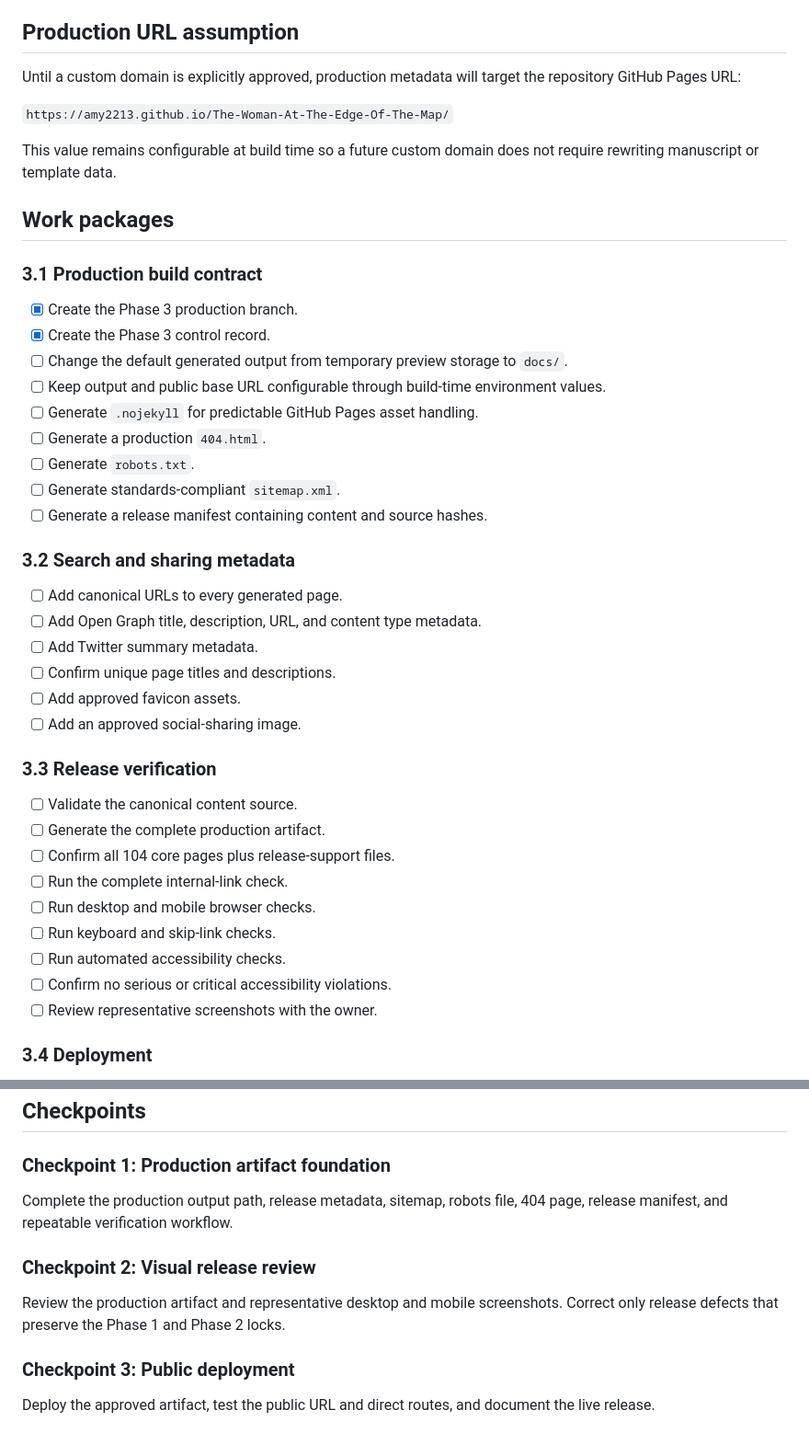
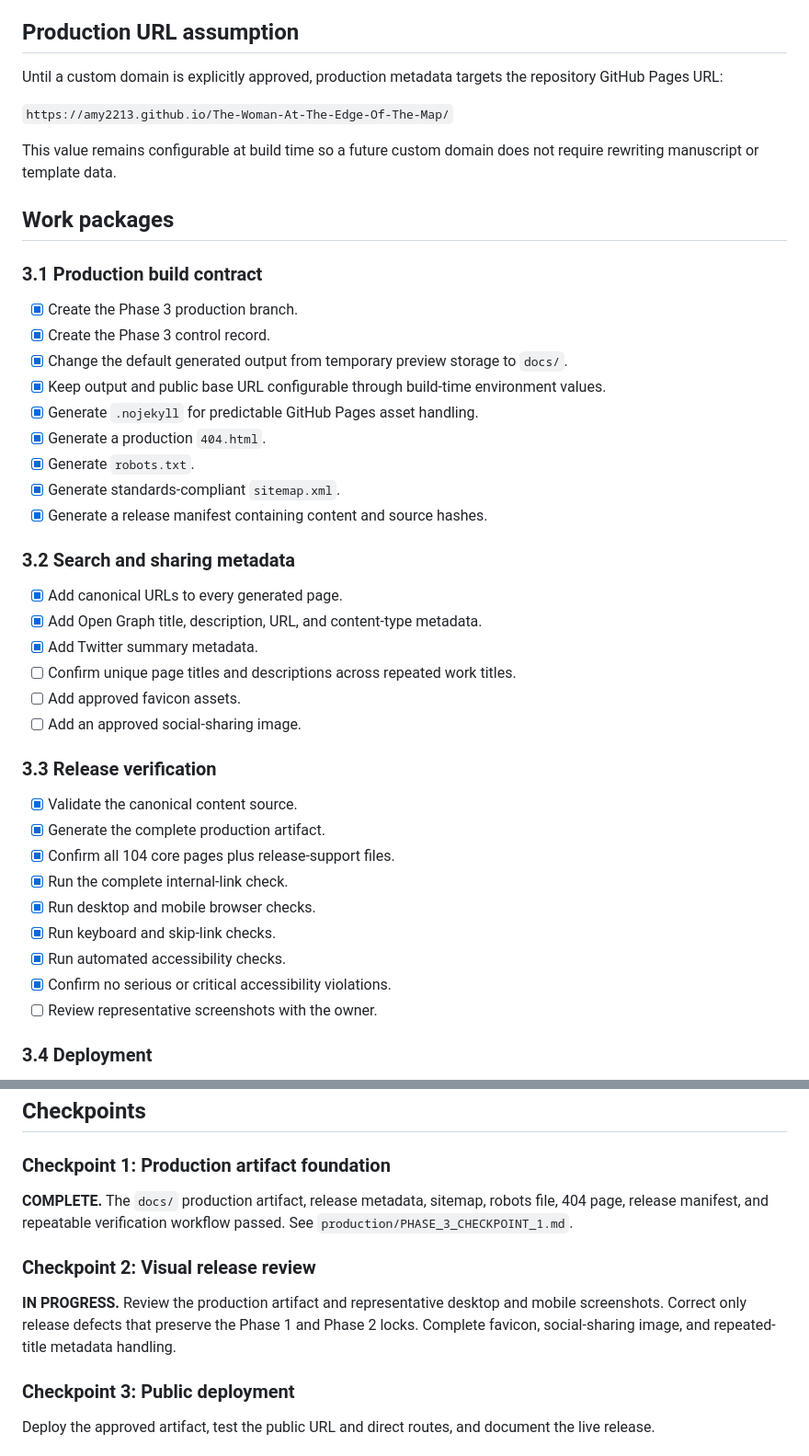
Before and after one commit to amy2213/The-Woman-At-The-Edge-Of-The-Map, a Markdown page: production/PHASE_3_PRODUCTION_PLAN.md, 2 parts joined by grey strips. Shown at 92% size. Drawn GitHub-style.

Commit message:
Complete Phase 3 production artifact checkpoint

```diff
--- a/production/PHASE_3_PRODUCTION_PLAN.md
+++ b/production/PHASE_3_PRODUCTION_PLAN.md
@@ -30,7 +32,7 @@ Phase 3 does not reopen the manuscript, canonical reading order, visual directio
 
 ## Production URL assumption
 
-Until a custom domain is explicitly approved, production metadata will target the repository GitHub Pages URL:
+Until a custom domain is explicitly approved, production metadata targets the repository GitHub Pages URL:
 
 `https://amy2213.github.io/The-Woman-At-The-Edge-Of-The-Map/`
 
@@ -42,33 +44,33 @@ This value remains configurable at build time so a future custom domain does not
 
 - [x] Create the Phase 3 production branch.
 - [x] Create the Phase 3 control record.
-- [ ] Change the default generated output from temporary preview storage to `docs/`.
-- [ ] Keep output and public base URL configurable through build-time environment values.
-- [ ] Generate `.nojekyll` for predictable GitHub Pages asset handling.
-- [ ] Generate a production `404.html`.
-- [ ] Generate `robots.txt`.
-- [ ] Generate standards-compliant `sitemap.xml`.
-- [ ] Generate a release manifest containing content and source hashes.
+- [x] Change the default generated output from temporary preview storage to `docs/`.
+- [x] Keep output and public base URL configurable through build-time environment values.
+- [x] Generate `.nojekyll` for predictable GitHub Pages asset handling.
+- [x] Generate a production `404.html`.
+- [x] Generate `robots.txt`.
+- [x] Generate standards-compliant `sitemap.xml`.
+- [x] Generate a release manifest containing content and source hashes.
 
 ### 3.2 Search and sharing metadata
 
-- [ ] Add canonical URLs to every generated page.
-- [ ] Add Open Graph title, description, URL, and content type metadata.
-- [ ] Add Twitter summary metadata.
-- [ ] Confirm unique page titles and descriptions.
+- [x] Add canonical URLs to every generated page.
+- [x] Add Open Graph title, description, URL, and content-type metadata.
+- [x] Add Twitter summary metadata.
+- [ ] Confirm unique page titles and descriptions across repeated work titles.
 - [ ] Add approved favicon assets.
 - [ ] Add an approved social-sharing image.
 
 ### 3.3 Release verification
 
-- [ ] Validate the canonical content source.
-- [ ] Generate the complete production artifact.
-- [ ] Confirm all 104 core pages plus release-support files.
-- [ ] Run the complete internal-link check.
-- [ ] Run desktop and mobile browser checks.
-- [ ] Run keyboard and skip-link checks.
-- [ ] Run automated accessibility checks.
-- [ ] Confirm no serious or critical accessibility violations.
+- [x] Validate the canonical content source.
+- [x] Generate the complete production artifact.
+- [x] Confirm all 104 core pages plus release-support files.
+- [x] Run the complete internal-link check.
+- [x] Run desktop and mobile browser checks.
+- [x] Run keyboard and skip-link checks.
+- [x] Run automated accessibility checks.
+- [x] Confirm no serious or critical accessibility violations.
 - [ ] Review representative screenshots with the owner.
 
 ### 3.4 Deployment
@@ -94,11 +96,11 @@ This value remains configurable at build time so a future custom domain does not
 
 ### Checkpoint 1: Production artifact foundation
 
-Complete the production output path, release metadata, sitemap, robots file, 404 page, release manifest, and repeatable verification workflow.
+**COMPLETE.** The `docs/` production artifact, release metadata, sitemap, robots file, 404 page, release manifest, and repeatable verification workflow passed. See `production/PHASE_3_CHECKPOINT_1.md`.
 
 ### Checkpoint 2: Visual release review
 
-Review the production artifact and representative desktop and mobile screenshots. Correct only release defects that preserve the Phase 1 and Phase 2 locks.
+**IN PROGRESS.** Review the production artifact and representative desktop and mobile screenshots. Correct only release defects that preserve the Phase 1 and Phase 2 locks. Complete favicon, social-sharing image, and repeated-title metadata handling.
 
 ### Checkpoint 3: Public deployment
 
```
Also changed, not shown: other parts of production/PHASE_3_PRODUCTION_PLAN.md (+2 -0 lines).
